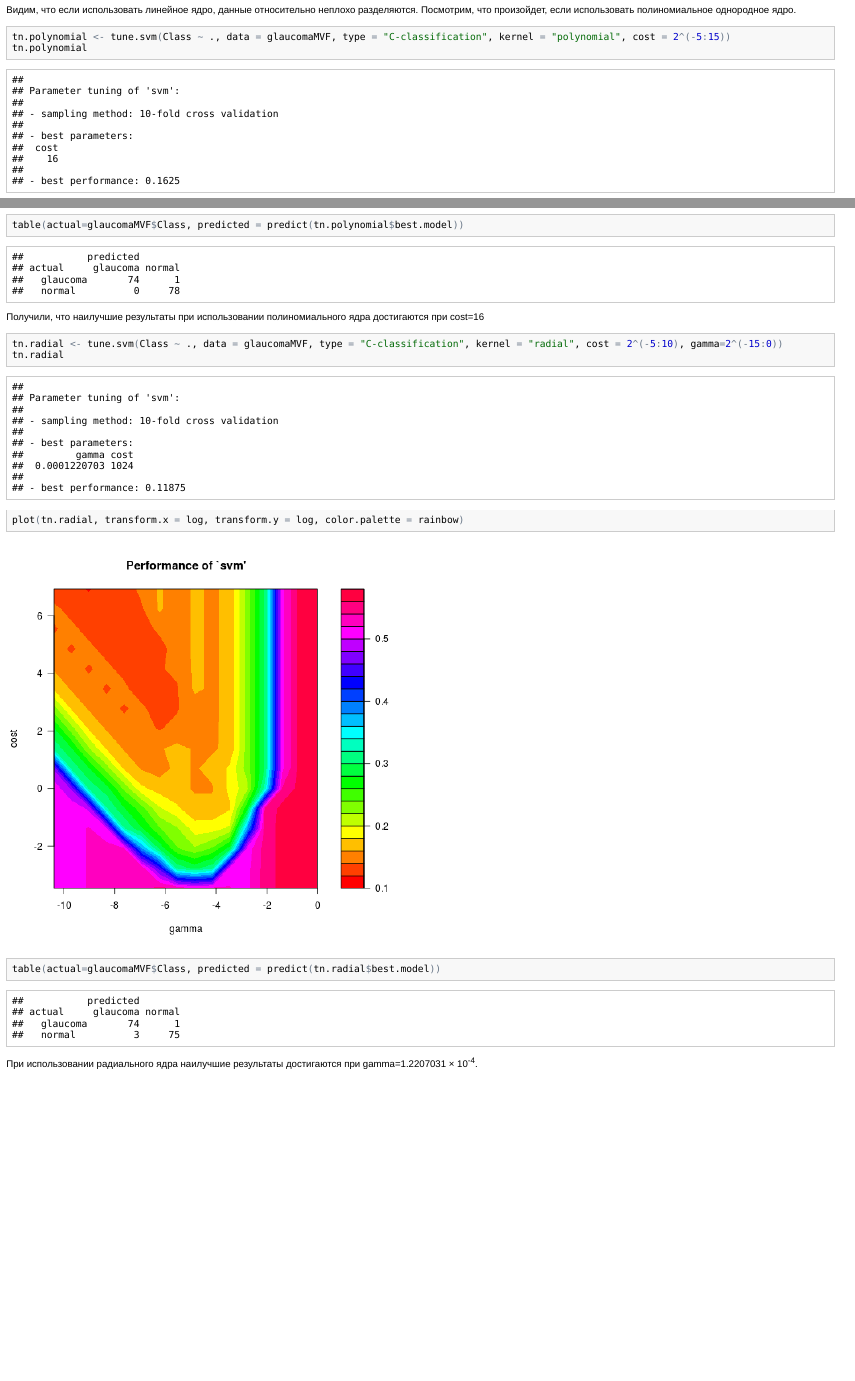
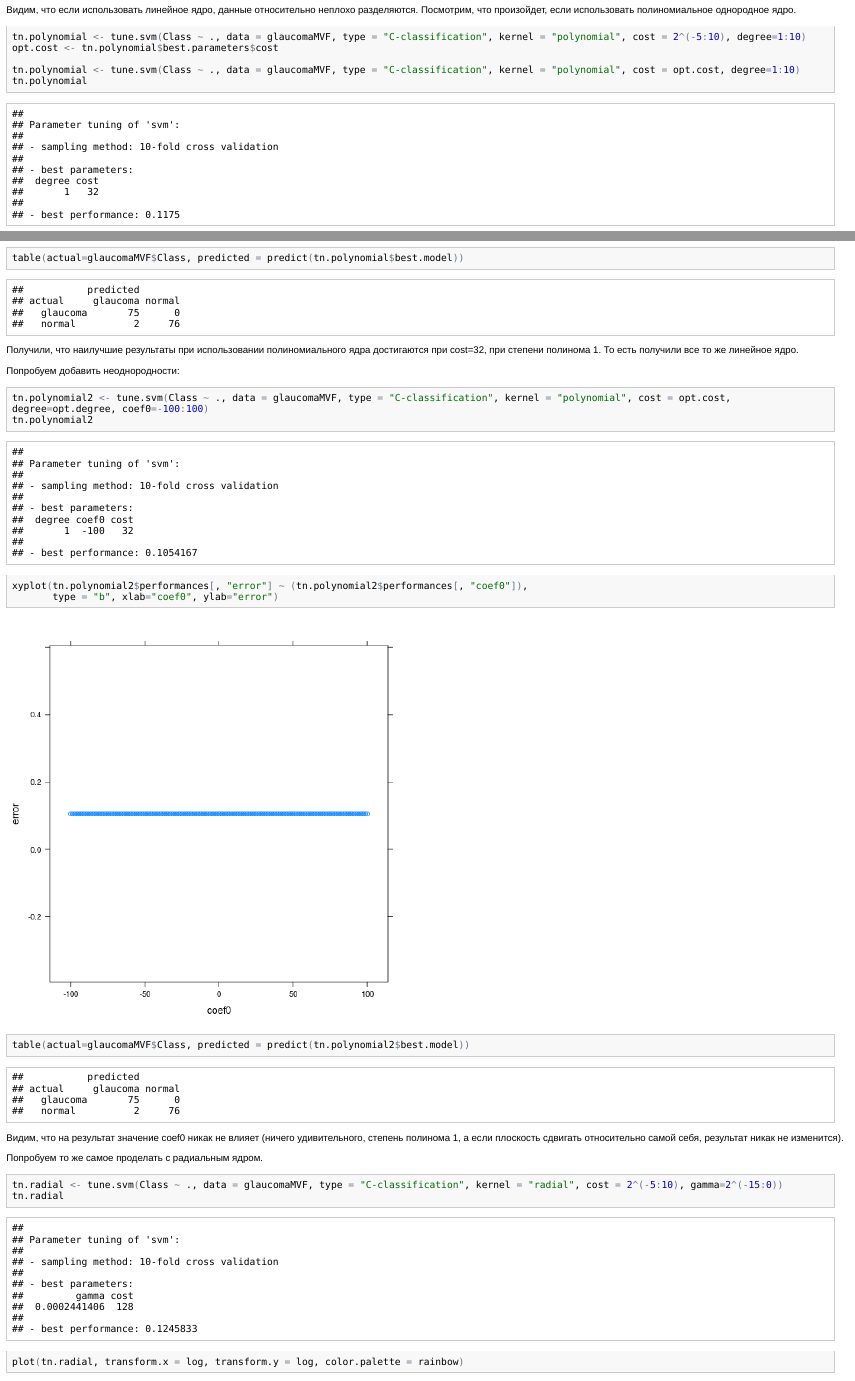
Before and after one commit to latticetower/blog, an R Markdown document (hometasks/SL/hw6/task2.Rmd): the page in a window 1100 px wide, from 1180 px down before the commit and from 1160 px down after it, so that both start at the same text, and a second part further down, joined at a grey line. The pictures show the output file hometasks/SL/hw6/task2.html that the author committed with the source, opened offline.

Commit message:
updated hw6.2

````diff
--- a/hometasks/SL/hw6/task2.Rmd
+++ b/hometasks/SL/hw6/task2.Rmd
@@ -34,8 +33,9 @@ table(actual = glaucomaMVF$Class, predicted = predict(tn.linear$best.model))
 Видим, что если использовать линейное ядро, данные относительно неплохо разделяются. Посмотрим, что произойдет, если использовать полиномиальное однородное ядро.
 
 ```{r glaucoma_polynomial}
-tn.polynomial <- tune.svm(Class ~ ., data = glaucomaMVF, type = "C-classification", kernel = "polynomial", cost = 2^(-5:15))
+tn.polynomial <- tune.svm(Class ~ ., data = glaucomaMVF, type = "C-classification", kernel = "polynomial", cost = 2^(-5:10), degree=1:10, coef0=-100:100)
+opt.cost <- tn.polynomial$best.parameters$cost
 tn.polynomial
 
-xyplot(tn.polynomial$performances[, "error"] ~ log(tn.polynomial$performances[, "cost"]),
-       type = "b", xlab="cost", ylab="error")
+tn.polynomial <- tune.svm(Class ~ ., data = glaucomaMVF, type = "C-classification", kernel = "polynomial", cost = opt.cost, degree=1:10)
+tn.polynomial
@@ -43,7 +47,23 @@ xyplot(tn.polynomial$performances[, "error"] ~ log(tn.polynomial$performances[,
 table(actual=glaucomaMVF$Class, predicted = predict(tn.polynomial$best.model))
 ```
 
-Получили, что наилучшие результаты при использовании полиномиального ядра достигаются при cost=`r tn.polynomial$best.parameters$cost`
+Получили, что наилучшие результаты при использовании полиномиального ядра достигаются при cost=`r tn.polynomial$best.parameters$cost`, при степени полинома `r opt.degree`. То есть получили все то же линейное ядро.
+
+Попробуем добавить неоднородности:
+
+```{r glaucoma_polynomial2}
+tn.polynomial2 <- tune.svm(Class ~ ., data = glaucomaMVF, type = "C-classification", kernel = "polynomial", cost = opt.cost, degree=opt.degree, coef0=-100:100)
+tn.polynomial2
+
+xyplot(tn.polynomial2$performances[, "error"] ~ (tn.polynomial2$performances[, "coef0"]),
+       type = "b", xlab="coef0", ylab="error")
+
+table(actual=glaucomaMVF$Class, predicted = predict(tn.polynomial2$best.model))
+```
+
+Видим, что на результат значение coef0 никак не влияет (ничего удивительного, степень полинома 1, а если плоскость сдвигать относительно самой себя, результат никак не изменится).
+
+Попробуем то же самое проделать с радиальным ядром.
 
 ```{r glaucoma_radial}
 tn.radial <- tune.svm(Class ~ ., data = glaucomaMVF, type = "C-classification", kernel = "radial", cost = 2^(-5:10), gamma=2^(-15:0))
````
Also changed, not shown: hometasks/SL/hw6/figure/glaucoma_linear-1.png, hometasks/SL/hw6/figure/glaucoma_polynomial-1.png, hometasks/SL/hw6/figure/glaucoma_polynomial2-1.png (added), hometasks/SL/hw6/figure/glaucoma_polynomial3-1.png (added), hometasks/SL/hw6/figure/glaucoma_radial-1.png, hometasks/SL/hw6/task2.html, hometasks/SL/hw6/task2.md, hometasks/SL/hw6/task2.Rmd (7 more changed lines).
